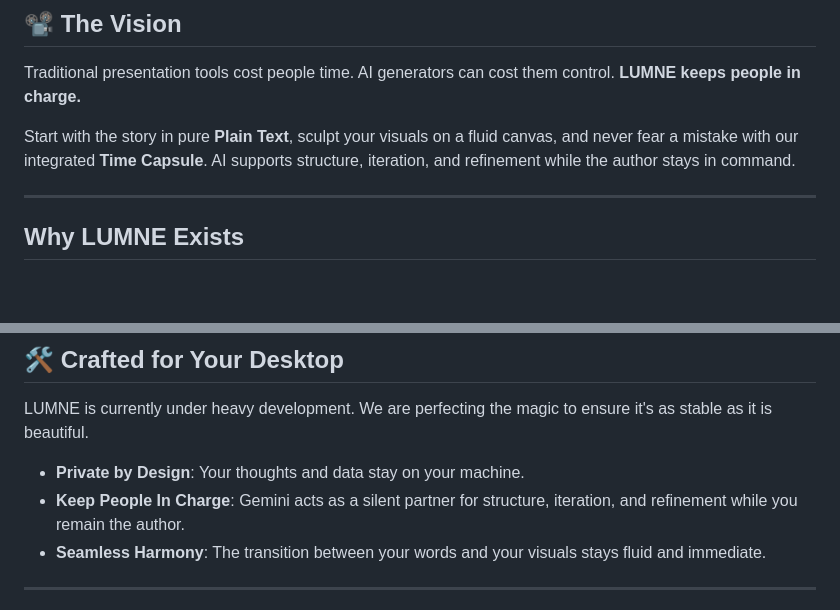
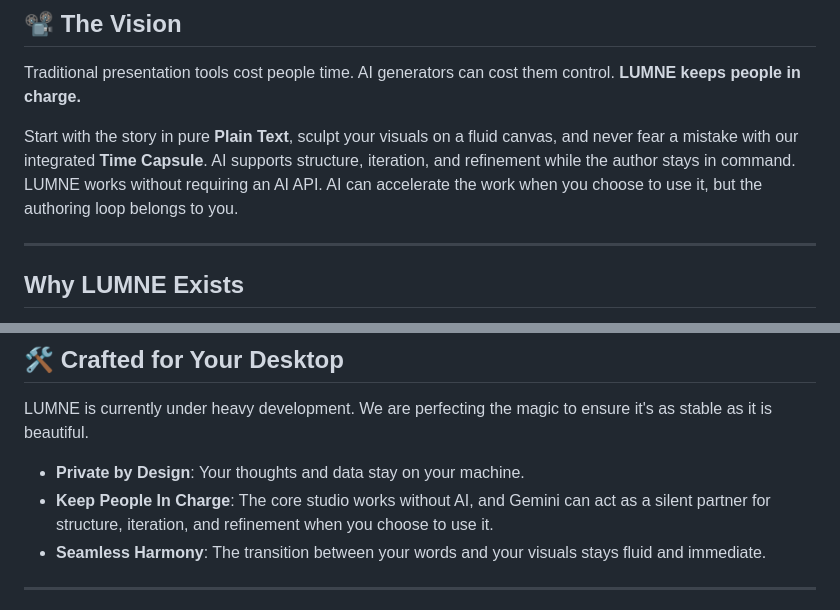
Before and after one commit to ryo0221/project-lumne, a Markdown page: README.md, 2 parts joined by grey strips. Rendered like a GitHub page; blank space fills up the shorter version.

Commit message:
Clarify AI-optional authoring posture

```diff
--- a/README.md
+++ b/README.md
@@ -26,6 +26,7 @@ Traditional presentation tools cost people time. AI generators can cost them con
 **LUMNE keeps people in charge.**
 
 Start with the story in pure **Plain Text**, sculpt your visuals on a fluid canvas, and never fear a mistake with our integrated **Time Capsule**. AI supports structure, iteration, and refinement while the author stays in command.
+LUMNE works without requiring an AI API. AI can accelerate the work when you choose to use it, but the authoring loop belongs to you.
 
 ---
 
@@ -58,7 +59,7 @@ Memory is the foundation of creativity. Every moment is preserved in a secure, l
 LUMNE is currently under heavy development. We are perfecting the magic to ensure it's as stable as it is beautiful.
 
 - **Private by Design**: Your thoughts and data stay on your machine.
-- **Keep People In Charge**: Gemini acts as a silent partner for structure, iteration, and refinement while you remain the author.
+- **Keep People In Charge**: The core studio works without AI, and Gemini can act as a silent partner for structure, iteration, and refinement when you choose to use it.
 - **Seamless Harmony**: The transition between your words and your visuals stays fluid and immediate.
 
 ---
```
